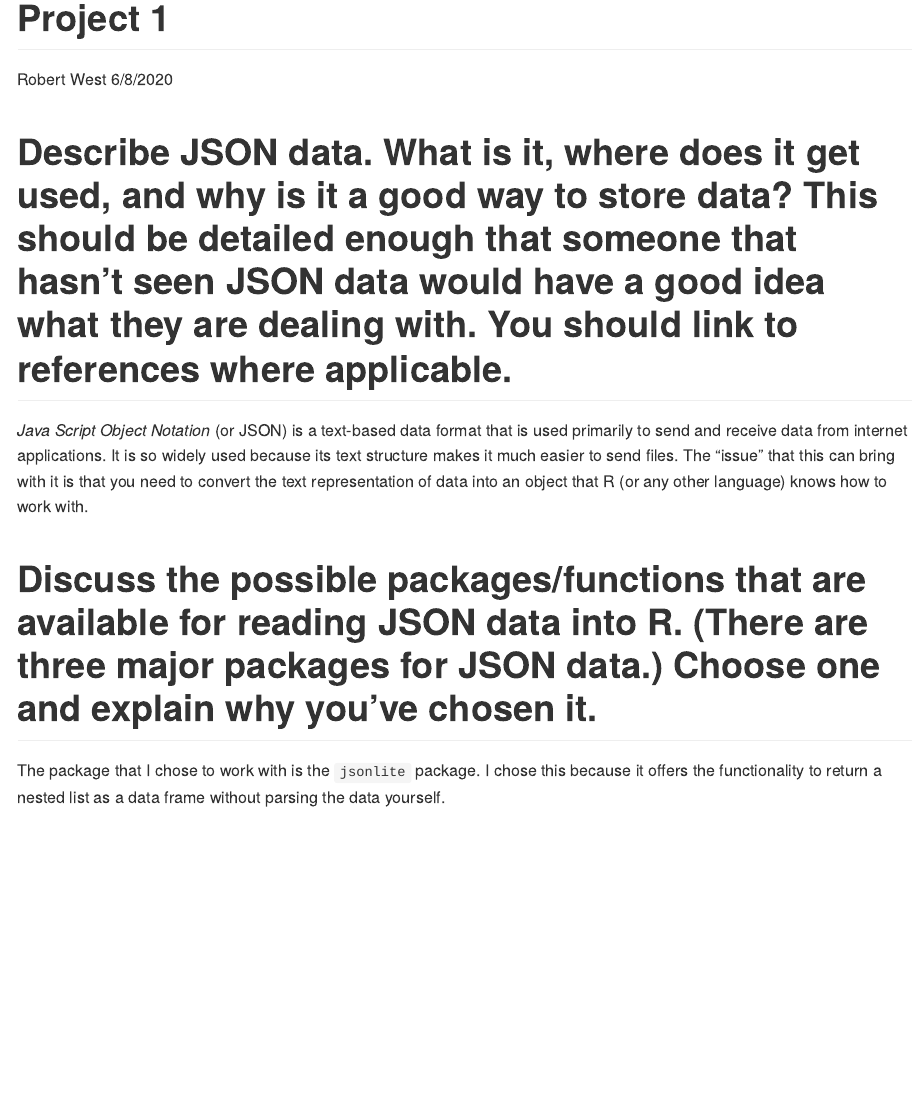
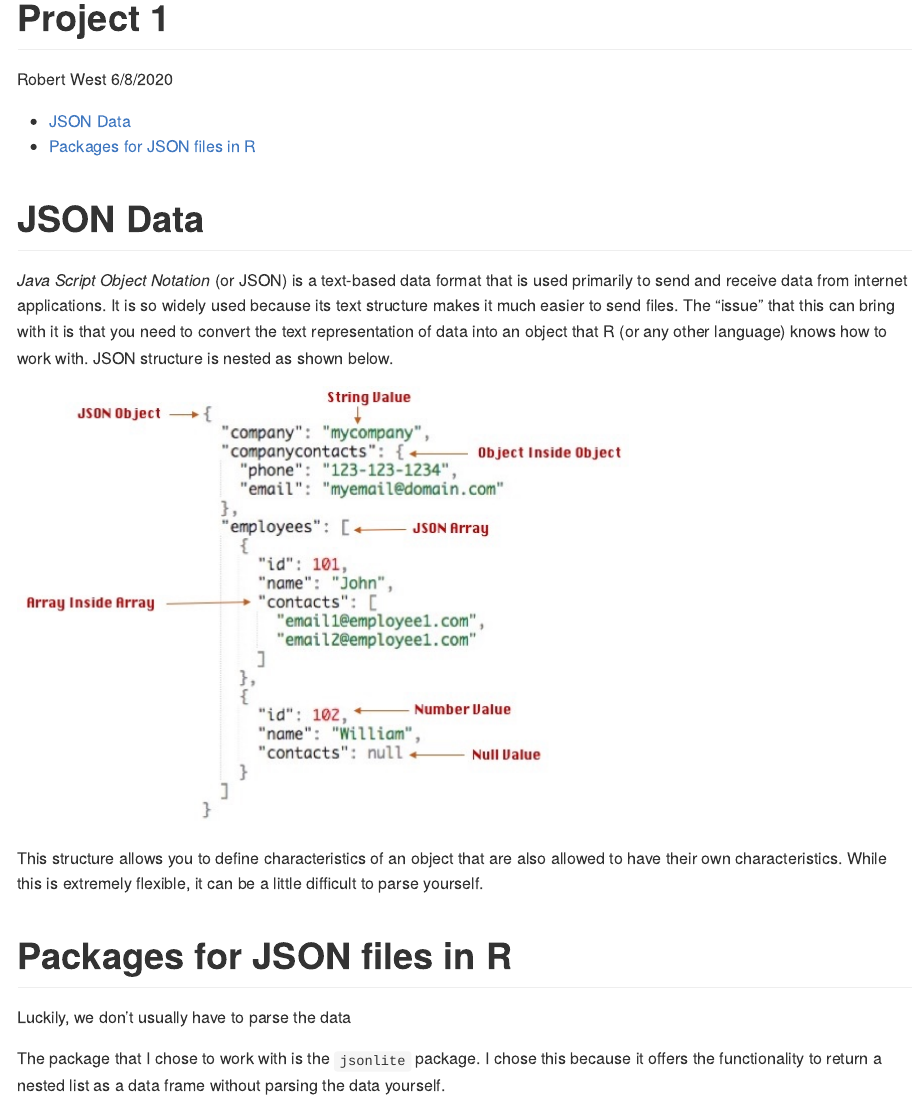
Before and after one commit to rwest-ncsu/558-Project-1, an R Markdown document (README.Rmd): the page in a window 1100 px wide, from its top. Rendered offline with R 4.5, knitr and Pandoc, with nearby package versions; some code elsewhere in the file could not run offline.

Commit message:
Most up to date

````diff
--- a/README.Rmd
+++ b/README.Rmd
@@ -3,8 +3,8 @@ title: "Project 1"
 author: "Robert West"
 date: "6/8/2020"
 output:
-  rmarkdown::github_document:
-    toc: TRUE
+  github_document:
+    toc: true
 
 ---
 
@@ -19,16 +19,18 @@ library(knitr)
 library(httr)
 ```
 
-# Describe JSON data. What is it, where does it get used, and why is it a good way to store data? This should be detailed enough that someone that hasn’t seen JSON data would have a good idea what they are dealing with. You should link to references where applicable.
+# JSON Data
 
-*Java Script Object Notation* (or JSON) is a text-based data format that is used primarily to send and receive data from internet applications. It is so widely used because its text structure makes it much easier to send files. The "issue" that this can bring with it is that you need to convert the text representation of data into an object that R (or any other language) knows how to work with.
+*Java Script Object Notation* (or JSON) is a text-based data format that is used primarily to send and receive data from internet applications. It is so widely used because its text structure makes it much easier to send files. The "issue" that this can bring with it is that you need to convert the text representation of data into an object that R (or any other language) knows how to work with. JSON structure is nested as shown below.
+```{r}
+include_graphics(path="json-example.jpg")
+```
 
+This structure allows you to define characteristics of an object that are also allowed to have their own characteristics. While this is extremely flexible, it can be a little difficult to parse yourself.
 
+# Packages for JSON files in R
 
-
-
-
-# Discuss the possible packages/functions that are available for reading JSON data into R. (There are three major packages for JSON data.) Choose one and explain why you’ve chosen it.
+Luckily, we don't usually have to parse the data
 
 The package that I chose to work with is the `jsonlite` package. I chose this because it offers the functionality to return a nested list as a data frame without parsing the data yourself.
 
````
Also changed, not shown: README.md, README.Rmd (11 more changed lines).
